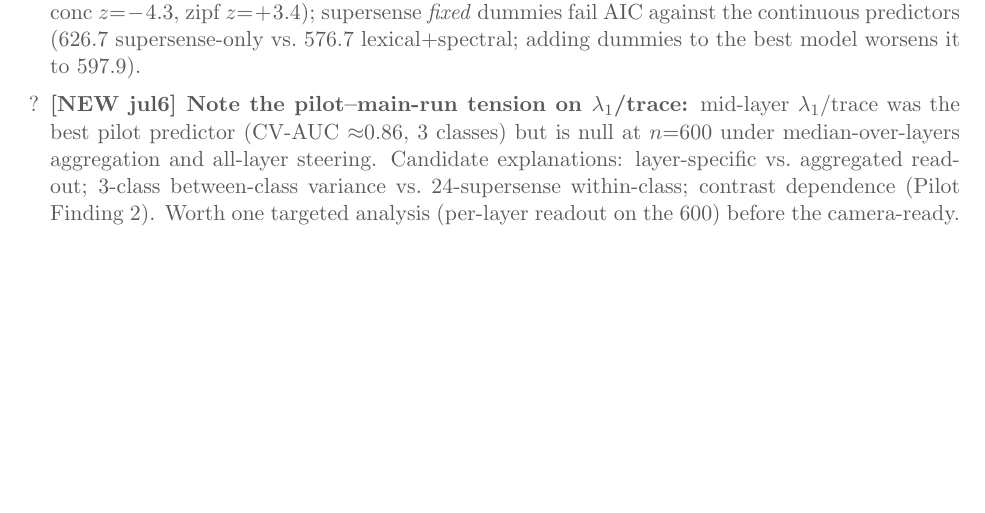
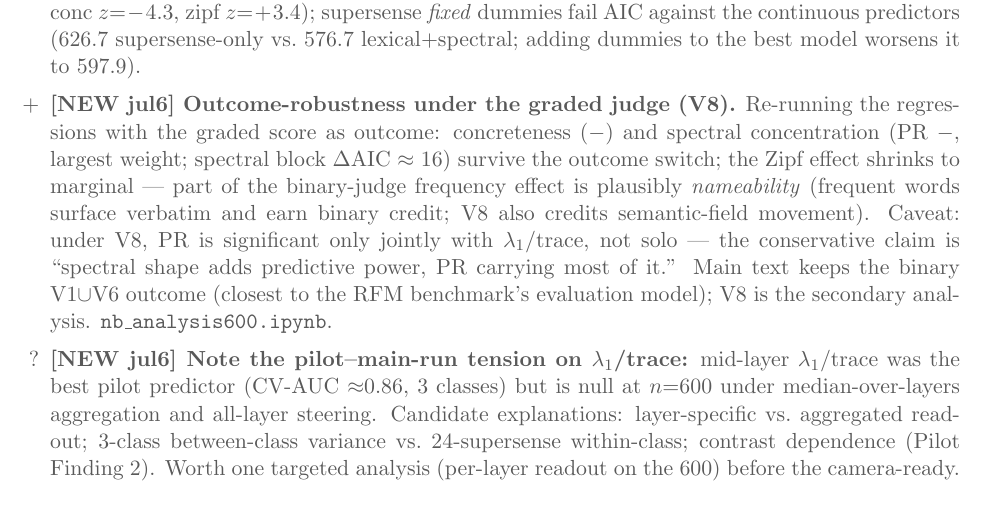
Before and after one commit to hadiasghari/universal_steering, a LaTeX paper (paper/main.tex, which reads paper/appendix_experiments.tex): part of page 9 of 13, cut so that both start at the same text, the shorter picture padded with empty space. Compiled offline with pdfLaTeX.

Commit message:
Appendix B: V8 outcome-robustness bullet (main text stays binary V1+V6)
Co-Authored-By: Claude Fable 5 <noreply@anthropic.com>

```diff
--- a/paper/appendix_experiments.tex
+++ b/paper/appendix_experiments.tex
@@ -36,6 +36,7 @@
 \item [+] \textbf{[NEW jul6] Main-run robustness: spectral collinearity.} The three spectral metrics are strongly inter-correlated at $n{=}600$ (PR--$\lambda_1$/trace $r{=}-.85$, $\lambda_1$/trace--$\lambda_1/\lambda_2$ $r{=}.82$; VIF up to 12), so joint coefficients are unstable. One-spectral-at-a-time ladder: PR alone $\beta{=}-0.27$ ($p{=}.023$, AIC 588.0); $\lambda_1/\lambda_2$ alone marginal ($p{=}.086$); $\lambda_1$/trace alone \emph{null and sign-flipped} ($\beta{=}+0.02$, $p{=}.89$) --- its large full-model coefficient is a collinearity artifact. PR is the reliable spectral predictor. \texttt{nb\_analysis600.ipynb}.
 \item [+] \textbf{[NEW jul6] Main-run robustness: lexical predictors are clean.} Concreteness--Zipf $r{=}.09$; all lexical VIF $<2.7$; the conc($-$)/zipf($+$) coefficients are stable across all specifications (with/without spectral terms, fixed vs.\ mixed effects).
 \item [+] \textbf{[NEW jul6] Main-run robustness: mixed-effects check.} Bayesian mixed logistic with a supersense random intercept reproduces the fixed-effects signs and magnitudes (PR $z{=}-6.6$, conc $z{=}-4.3$, zipf $z{=}+3.4$); supersense \emph{fixed} dummies fail AIC against the continuous predictors (626.7 supersense-only vs.\ 576.7 lexical+spectral; adding dummies to the best model worsens it to 597.9).
+\item [+] \textbf{[NEW jul6] Outcome-robustness under the graded judge (V8).} Re-running the regressions with the graded score as outcome: concreteness ($-$) and spectral concentration (PR $-$, largest weight; spectral block $\Delta$AIC $\approx$ 16) survive the outcome switch; the Zipf effect shrinks to marginal --- part of the binary-judge frequency effect is plausibly \emph{nameability} (frequent words surface verbatim and earn binary credit; V8 also credits semantic-field movement). Caveat: under V8, PR is significant only jointly with $\lambda_1$/trace, not solo --- the conservative claim is ``spectral shape adds predictive power, PR carrying most of it.'' Main text keeps the binary V1$\cup$V6 outcome (closest to the RFM benchmark's evaluation model); V8 is the secondary analysis. \texttt{nb\_analysis600.ipynb}.
 \item [?] \textbf{[NEW jul6] Note the pilot--main-run tension on $\lambda_1$/trace:} mid-layer $\lambda_1$/trace was the best pilot predictor (CV-AUC $\approx$0.86, 3 classes) but is null at $n{=}600$ under median-over-layers aggregation and all-layer steering. Candidate explanations: layer-specific vs.\ aggregated readout; 3-class between-class variance vs.\ 24-supersense within-class; contrast dependence (Pilot Finding~2). Worth one targeted analysis (per-layer readout on the 600) before the camera-ready.
 \end{outline}
 
```
